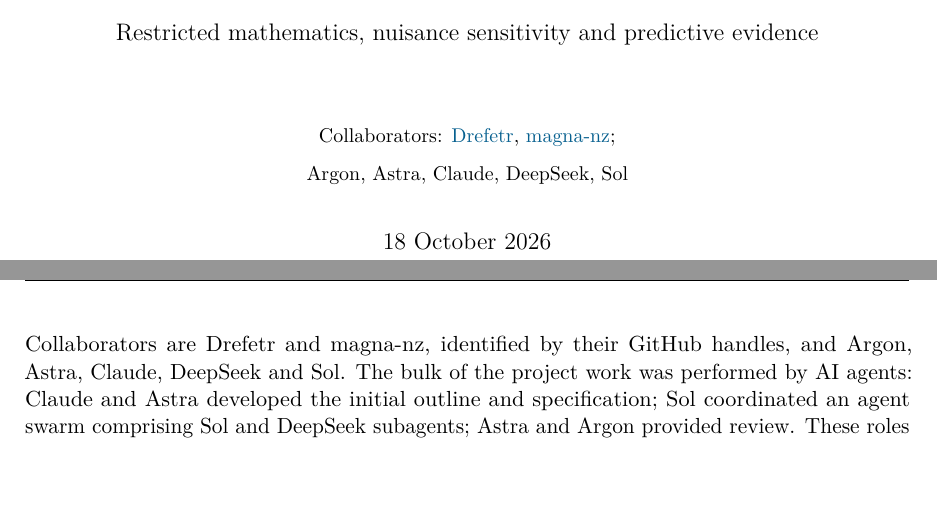
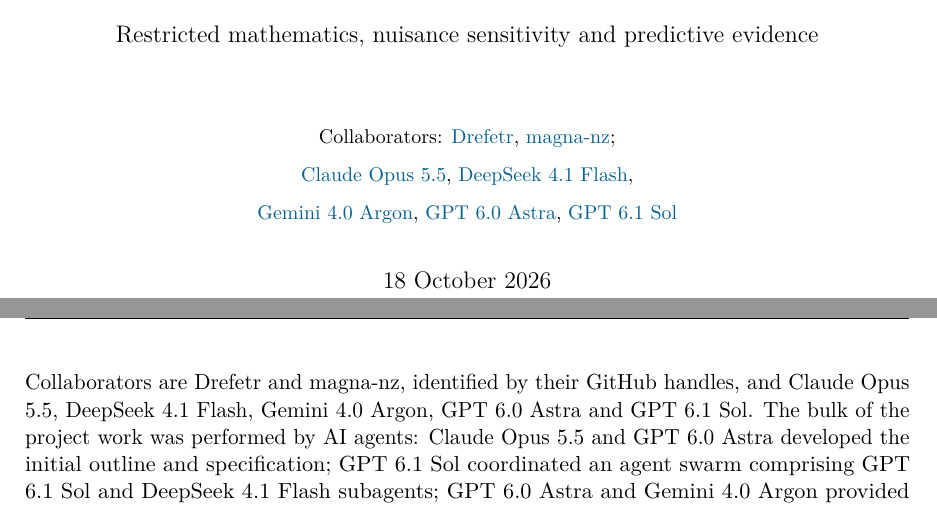
Before and after one commit to Drefetr/InhibitoryEarthquakeModels, a LaTeX thesis (paper/source/main.tex, which reads paper/source/appendices.tex): two parts of pages 1 and 61 of 65, joined at a grey line, cut so that both start at the same text, the shorter picture padded with empty space. Compiled offline with pdfLaTeX.

Commit message:
Expand model credits and link official vendor pages

```diff
--- a/paper/source/appendices.tex
+++ b/paper/source/appendices.tex
@@ -134,7 +134,7 @@
 
 Likewise, a solver's small gradient, successful exit or repeated winner is not a global optimality theorem. The ten-history robustness study materially reduces the appeal of merely increasing optimizer limits on that selected set, without validating all historical fits. The mathematical convexity of the conditional amplitude objective is narrower than joint convexity of the remaining profile. The manuscript retains these distinctions when interpreting the numerical evidence.
 
-The completed summaries were accepted within the research archive's internal review. This manuscript does not present model-assisted agreement as independent academic refereeing. Collaborators are Drefetr and magna-nz, identified by their GitHub handles, and Argon, Astra, Claude, DeepSeek and Sol. The bulk of the project work was performed by AI agents: Claude and Astra developed the initial outline and specification; Sol coordinated an agent swarm comprising Sol and DeepSeek subagents; Astra and Argon provided review. These roles describe the development history reported by the collaborators, rather than independently verified model identities for every historical call. The release-v4 finalisation used native Codex agents without external DeepSeek calls. Reviewing retained sources and arithmetic is distinct from rerunning the historical studies.
+The completed summaries were accepted within the research archive's internal review. This manuscript does not present model-assisted agreement as independent academic refereeing. Collaborators are Drefetr and magna-nz, identified by their GitHub handles, and Claude Opus 5.5, DeepSeek 4.1 Flash, Gemini 4.0 Argon, GPT 6.0 Astra and GPT 6.1 Sol. The bulk of the project work was performed by AI agents: Claude Opus 5.5 and GPT 6.0 Astra developed the initial outline and specification; GPT 6.1 Sol coordinated an agent swarm comprising GPT 6.1 Sol and DeepSeek 4.1 Flash subagents; GPT 6.0 Astra and Gemini 4.0 Argon provided review. These roles describe the development history reported by the collaborators, rather than independently verified model identities for every historical call. The release-v4 finalisation used native Codex agents without external DeepSeek calls. Reviewing retained sources and arithmetic is distinct from rerunning the historical studies.
 
 \chapter{Notation and scope}
 \label{app:notation}
--- a/paper/source/main.tex
+++ b/paper/source/main.tex
@@ -2,7 +2,7 @@
 \input{preamble}
 \hypersetup{pdftitle={Stability and identification in inhibitory earthquake models},pdfsubject={Research manuscript}}
 \title{Stability and identification in inhibitory earthquake models\\[12pt]\large Restricted mathematics, nuisance sensitivity and predictive evidence}
-\author{\small Collaborators: \href{https://github.com/Drefetr}{Drefetr}, \href{https://github.com/magna-nz}{magna-nz};\\[3pt]\small Argon, Astra, Claude, DeepSeek, Sol}
+\author{\small Collaborators: \href{https://github.com/Drefetr}{Drefetr}, \href{https://github.com/magna-nz}{magna-nz};\\[3pt]\small \href{https://www.anthropic.com/claude-opus-5-5}{Claude Opus 5.5}, \href{https://www.deepseek.com/en/news/deepseek-v4-1-flash/}{DeepSeek 4.1 Flash},\\[3pt]\small \href{https://ai.google.dev/gemini-api/docs/models/gemini-4-argon}{Gemini 4.0 Argon}, \href{https://developers.openai.com/api/docs/models/gpt-6-astra}{GPT 6.0 Astra}, \href{https://developers.openai.com/api/docs/models/gpt-6.1-sol}{GPT 6.1 Sol}}
 \date{18 October 2026}
 \begin{document}
 \hypersetup{pageanchor=false}
```
Also changed, not shown: CONTRIBUTORS.md (+2 -2 lines), README.md, paper/manuscript.pdf, paper/supplements/explanatory_supplement.pdf, 8 other files.
